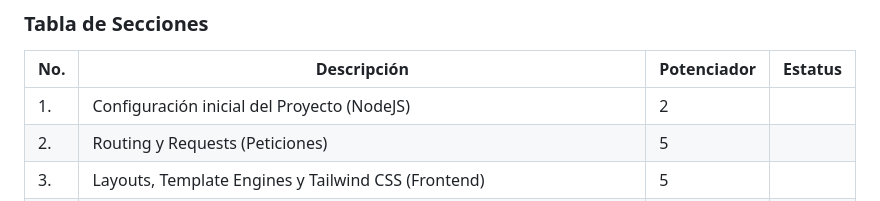
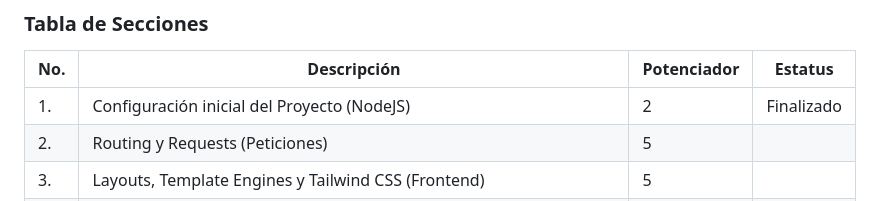
Before and after one commit to LaGuayaba01/AWOS_BienesRaices_240071_5B, a Markdown page: README.md, the part around the change. GitHub-like rendering.

Commit message:
BienesRaices-Seccion1
 se modifico el readme y se creo un pnto de gaurdado

```diff
--- a/README.md
+++ b/README.md
@@ -16,7 +16,7 @@ El proyecto estará basado en una Arquitectura SOA (Service Oriented Architectur
 
 |No.|Descripción|Potenciador|Estatus|
 |---|---|---|---|
-|1.| Configuración inicial del Proyecto (NodeJS) | 2 |   |
+|1.| Configuración inicial del Proyecto (NodeJS) | 2 | Finalizado  |
 |2.| Routing y Requests (Peticiones) | 5 |   |
 |3.| Layouts, Template Engines y Tailwind CSS (Frontend)| 5 |  |
 |4.| Creación de páginas de Login y Creación de Usuarios| 3 |  |
```
